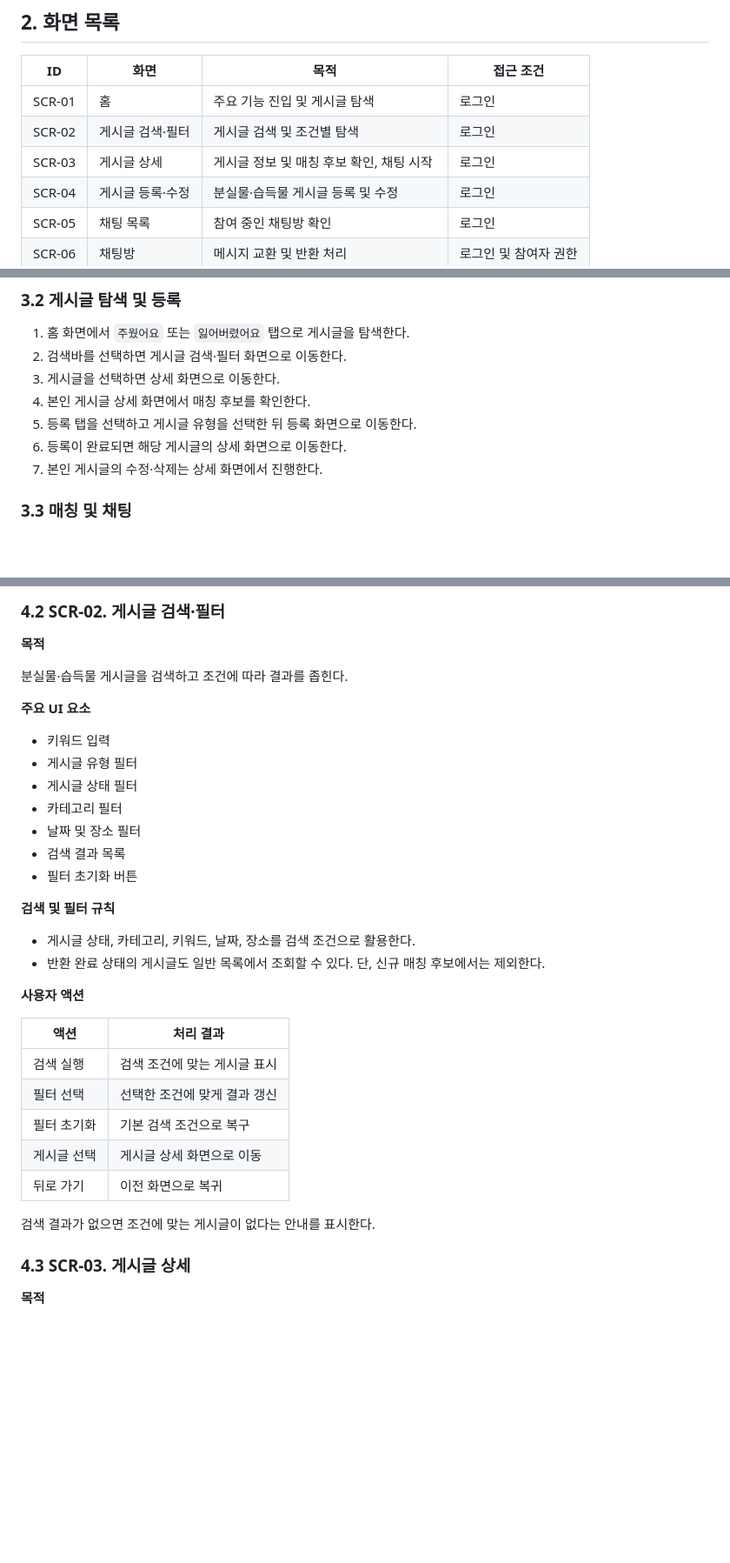
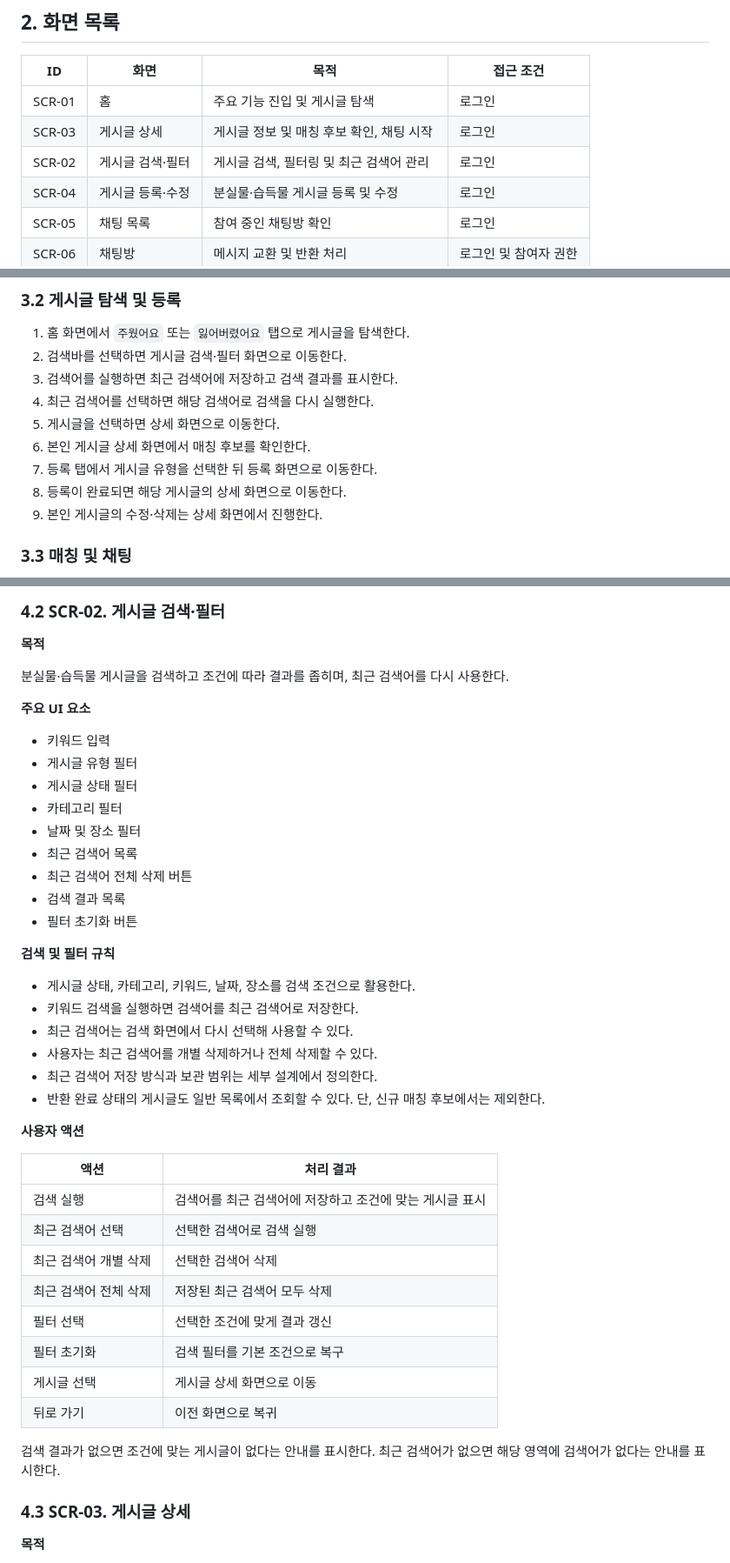
Before and after one commit to gray-ji/ITDA, a Markdown page: docs/SCREEN.md, 3 parts joined by grey strips. Shown at 87% size. Rendered like a GitHub page; blank space fills up the shorter version.

Commit message:
docs: 최근 검색어 기능 요구사항 추가

```diff
--- a/docs/SCREEN.md
+++ b/docs/SCREEN.md
@@ -22,8 +22,8 @@
 | ID | 화면 | 목적 | 접근 조건 |
 |---|---|---|---|
 | SCR-01 | 홈 | 주요 기능 진입 및 게시글 탐색 | 로그인 |
-| SCR-02 | 게시글 검색·필터 | 게시글 검색 및 조건별 탐색 | 로그인 |
 | SCR-03 | 게시글 상세 | 게시글 정보 및 매칭 후보 확인, 채팅 시작 | 로그인 |
+| SCR-02 | 게시글 검색·필터 | 게시글 검색, 필터링 및 최근 검색어 관리 | 로그인 |
 | SCR-04 | 게시글 등록·수정 | 분실물·습득물 게시글 등록 및 수정 | 로그인 |
 | SCR-05 | 채팅 목록 | 참여 중인 채팅방 확인 | 로그인 |
 | SCR-06 | 채팅방 | 메시지 교환 및 반환 처리 | 로그인 및 참여자 권한 |
@@ -50,11 +50,13 @@
 
 1. 홈 화면에서 `주웠어요` 또는 `잃어버렸어요` 탭으로 게시글을 탐색한다.
 2. 검색바를 선택하면 게시글 검색·필터 화면으로 이동한다.
-3. 게시글을 선택하면 상세 화면으로 이동한다.
-4. 본인 게시글 상세 화면에서 매칭 후보를 확인한다.
-5. 등록 탭을 선택하고 게시글 유형을 선택한 뒤 등록 화면으로 이동한다.
-6. 등록이 완료되면 해당 게시글의 상세 화면으로 이동한다.
-7. 본인 게시글의 수정·삭제는 상세 화면에서 진행한다.
+3. 검색어를 실행하면 최근 검색어에 저장하고 검색 결과를 표시한다.
+4. 최근 검색어를 선택하면 해당 검색어로 검색을 다시 실행한다.
+5. 게시글을 선택하면 상세 화면으로 이동한다.
+6. 본인 게시글 상세 화면에서 매칭 후보를 확인한다.
+7. 등록 탭에서 게시글 유형을 선택한 뒤 등록 화면으로 이동한다.
+8. 등록이 완료되면 해당 게시글의 상세 화면으로 이동한다.
+9. 본인 게시글의 수정·삭제는 상세 화면에서 진행한다.
 
 ### 3.3 매칭 및 채팅
 
@@ -105,7 +107,7 @@
 
 **목적**
 
-분실물·습득물 게시글을 검색하고 조건에 따라 결과를 좁힌다.
+분실물·습득물 게시글을 검색하고 조건에 따라 결과를 좁히며, 최근 검색어를 다시 사용한다.
 
 **주요 UI 요소**
 
@@ -114,25 +116,34 @@
 - 게시글 상태 필터
 - 카테고리 필터
 - 날짜 및 장소 필터
+- 최근 검색어 목록
+- 최근 검색어 전체 삭제 버튼
 - 검색 결과 목록
 - 필터 초기화 버튼
 
 **검색 및 필터 규칙**
 
 - 게시글 상태, 카테고리, 키워드, 날짜, 장소를 검색 조건으로 활용한다.
+- 키워드 검색을 실행하면 검색어를 최근 검색어로 저장한다.
+- 최근 검색어는 검색 화면에서 다시 선택해 사용할 수 있다.
+- 사용자는 최근 검색어를 개별 삭제하거나 전체 삭제할 수 있다.
+- 최근 검색어 저장 방식과 보관 범위는 세부 설계에서 정의한다.
 - 반환 완료 상태의 게시글도 일반 목록에서 조회할 수 있다. 단, 신규 매칭 후보에서는 제외한다.
 
 **사용자 액션**
 
 | 액션 | 처리 결과 |
 |---|---|
-| 검색 실행 | 검색 조건에 맞는 게시글 표시 |
+| 검색 실행 | 검색어를 최근 검색어에 저장하고 조건에 맞는 게시글 표시 |
+| 최근 검색어 선택 | 선택한 검색어로 검색 실행 |
+| 최근 검색어 개별 삭제 | 선택한 검색어 삭제 |
+| 최근 검색어 전체 삭제 | 저장된 최근 검색어 모두 삭제 |
 | 필터 선택 | 선택한 조건에 맞게 결과 갱신 |
-| 필터 초기화 | 기본 검색 조건으로 복구 |
+| 필터 초기화 | 검색 필터를 기본 조건으로 복구 |
 | 게시글 선택 | 게시글 상세 화면으로 이동 |
 | 뒤로 가기 | 이전 화면으로 복귀 |
 
-검색 결과가 없으면 조건에 맞는 게시글이 없다는 안내를 표시한다.
+검색 결과가 없으면 조건에 맞는 게시글이 없다는 안내를 표시한다. 최근 검색어가 없으면 해당 영역에 검색어가 없다는 안내를 표시한다.
 
 ### 4.3 SCR-03. 게시글 상세
 
```
Also changed, not shown: other parts of docs/SCREEN.md (+2 -0 lines), docs/PRD.md (+5 -0 lines).
